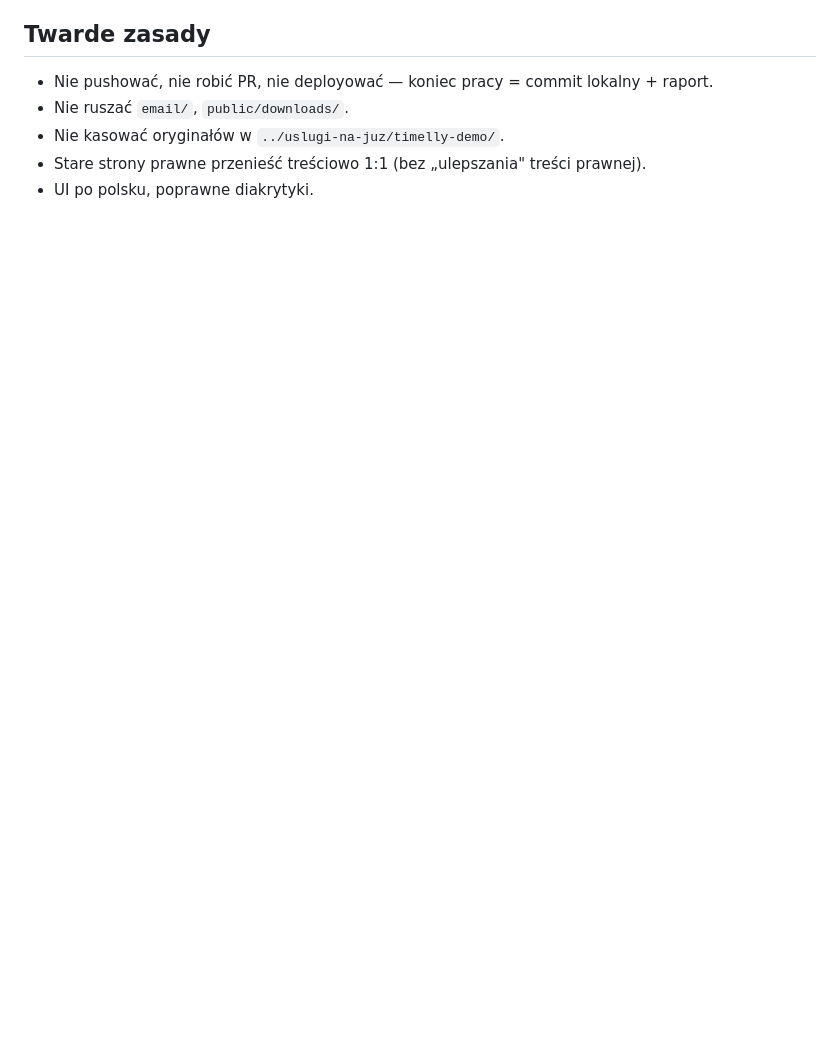
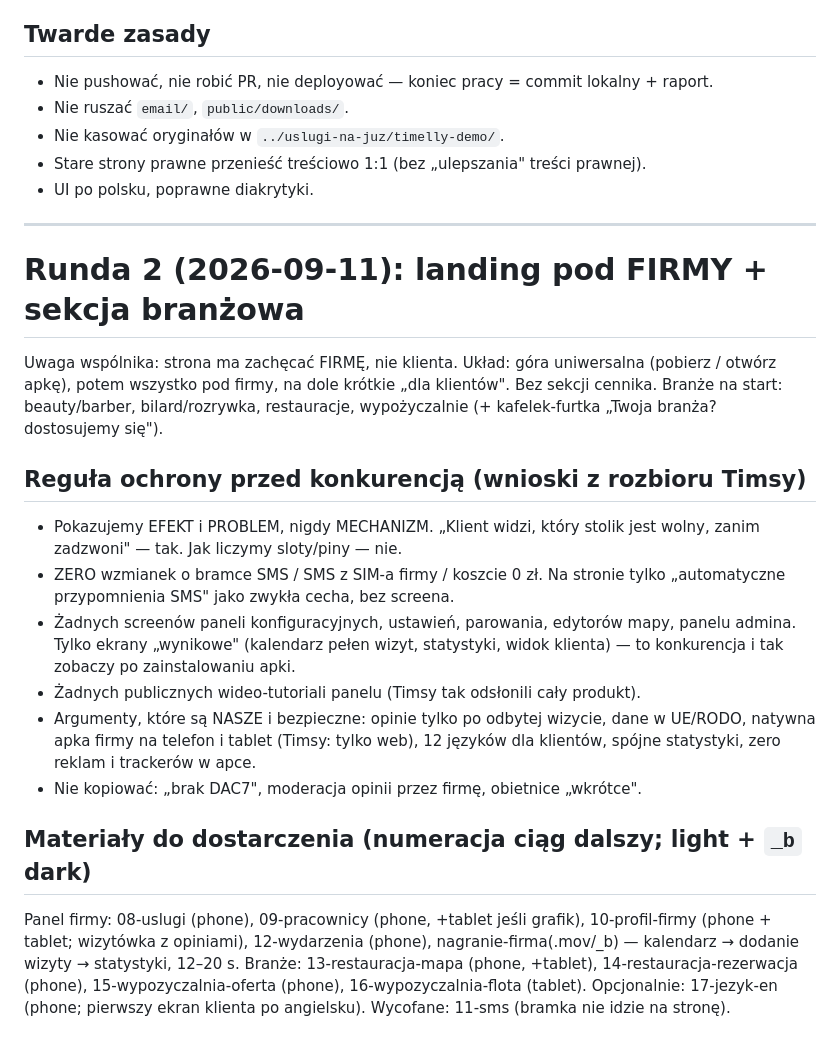
Before and after one commit to usluginajuz/usluginajuz-support, a Markdown page: REDESIGN-PLAN.md, the part around the change. GitHub-like rendering; blank space fills up the shorter version.

Commit message:
docs(plan): runda 2 — landing pod firmy, sekcja branżowa, reguła ochrony przed konkurencją
Co-Authored-By: Claude Fable 5.1 <noreply@anthropic.com>
Claude-Session: https://claude.ai/code/session_01C61gq81XhqXZeckGWRnmee

```diff
--- a/REDESIGN-PLAN.md
+++ b/REDESIGN-PLAN.md
@@ -101,3 +101,37 @@ podmienia też screeny (`_b` w dark).
 - Nie kasować oryginałów w `../uslugi-na-juz/timelly-demo/`.
 - Stare strony prawne przenieść treściowo 1:1 (bez „ulepszania" treści prawnej).
 - UI po polsku, poprawne diakrytyki.
+
+---
+
+# Runda 2 (2026-09-11): landing pod FIRMY + sekcja branżowa
+
+Uwaga wspólnika: strona ma zachęcać FIRMĘ, nie klienta. Układ: góra uniwersalna
+(pobierz / otwórz apkę), potem wszystko pod firmy, na dole krótkie „dla klientów".
+Bez sekcji cennika. Branże na start: beauty/barber, bilard/rozrywka, restauracje,
+wypożyczalnie (+ kafelek-furtka „Twoja branża? dostosujemy się").
+
+## Reguła ochrony przed konkurencją (wnioski z rozbioru Timsy)
+
+- Pokazujemy EFEKT i PROBLEM, nigdy MECHANIZM. „Klient widzi, który stolik jest
+  wolny, zanim zadzwoni" — tak. Jak liczymy sloty/piny — nie.
+- ZERO wzmianek o bramce SMS / SMS z SIM-a firmy / koszcie 0 zł. Na stronie tylko
+  „automatyczne przypomnienia SMS" jako zwykła cecha, bez screena.
+- Żadnych screenów paneli konfiguracyjnych, ustawień, parowania, edytorów mapy,
+  panelu admina. Tylko ekrany „wynikowe" (kalendarz pełen wizyt, statystyki,
+  widok klienta) — to konkurencja i tak zobaczy po zainstalowaniu apki.
+- Żadnych publicznych wideo-tutoriali panelu (Timsy tak odsłonili cały produkt).
+- Argumenty, które są NASZE i bezpieczne: opinie tylko po odbytej wizycie, dane w
+  UE/RODO, natywna apka firmy na telefon i tablet (Timsy: tylko web), 12 języków
+  dla klientów, spójne statystyki, zero reklam i trackerów w apce.
+- Nie kopiować: „brak DAC7", moderacja opinii przez firmę, obietnice „wkrótce".
+
+## Materiały do dostarczenia (numeracja ciąg dalszy; light + `_b` dark)
+
+Panel firmy: 08-uslugi (phone), 09-pracownicy (phone, +tablet jeśli grafik),
+10-profil-firmy (phone + tablet; wizytówka z opiniami), 12-wydarzenia (phone),
+nagranie-firma(.mov/_b) — kalendarz → dodanie wizyty → statystyki, 12–20 s.
+Branże: 13-restauracja-mapa (phone, +tablet), 14-restauracja-rezerwacja (phone),
+15-wypozyczalnia-oferta (phone), 16-wypozyczalnia-flota (tablet).
+Opcjonalnie: 17-jezyk-en (phone; pierwszy ekran klienta po angielsku).
+Wycofane: 11-sms (bramka nie idzie na stronę).
```
